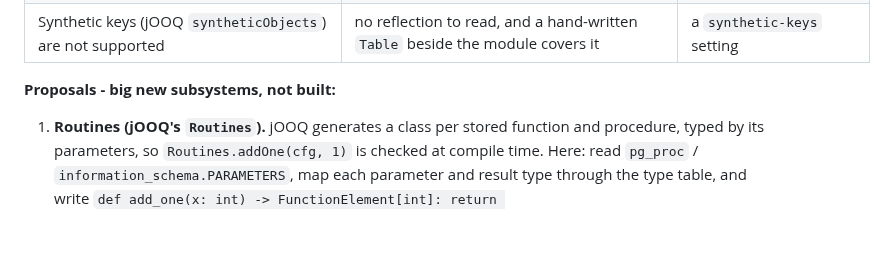
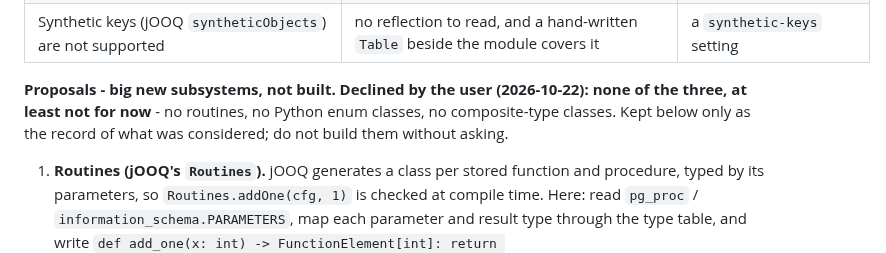
Before and after one commit to ekbatan-io/ekbatan-py, a Markdown page: docs/DECISIONS-TO-REVIEW.md, the part around the change. Drawn GitHub-style; blank space fills up the shorter version.

Commit message:
EKB-0435 record that the user declined routines, enum classes and composite type classes for now

```diff
--- a/docs/DECISIONS-TO-REVIEW.md
+++ b/docs/DECISIONS-TO-REVIEW.md
@@ -1039,7 +1039,7 @@ feature matrix measured by round trip on all four databases:
 | MySQL `SPATIAL` index's reported prefix of 32 is ignored; MySQL `SRID n` is kept in the spelled type, `sql_type("point SRID 4326")` | - | - |
 | Synthetic keys (jOOQ `syntheticObjects`) are not supported | no reflection to read, and a hand-written `Table` beside the module covers it | a `synthetic-keys` setting |
 
-**Proposals - big new subsystems, not built:**
+**Proposals - big new subsystems, not built. Declined by the user (2026-10-22): none of the three, at least not for now** - no routines, no Python enum classes, no composite-type classes. Kept below only as the record of what was considered; do not build them without asking.
 
 1. **Routines (jOOQ's `Routines`).** jOOQ generates a class per stored function and procedure,
    typed by its parameters, so `Routines.addOne(cfg, 1)` is checked at compile time. Here:
```
